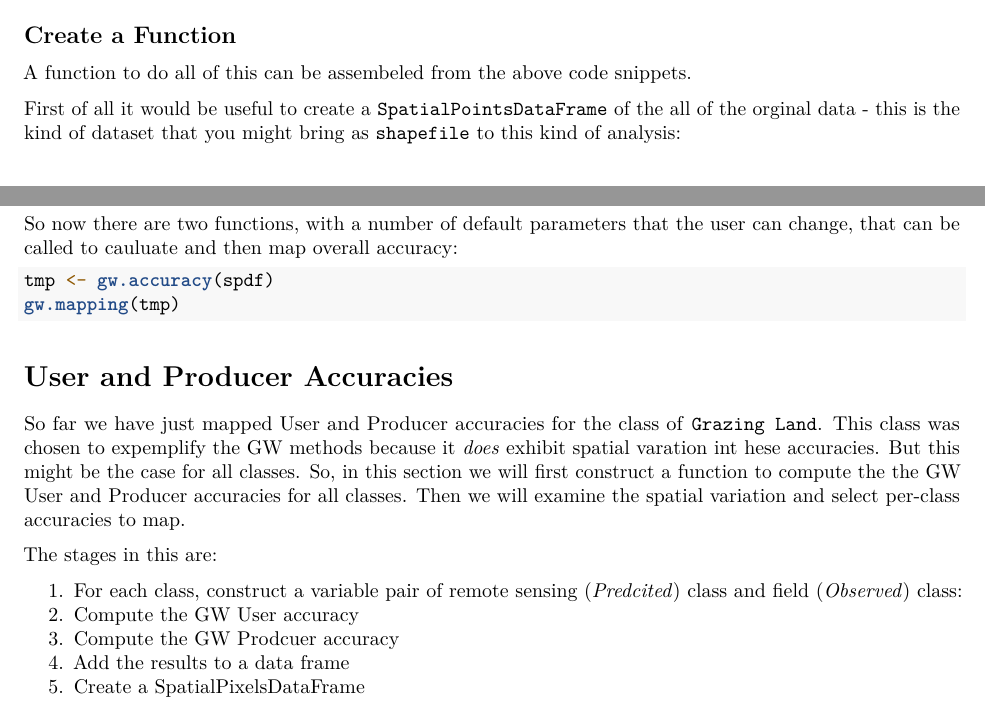
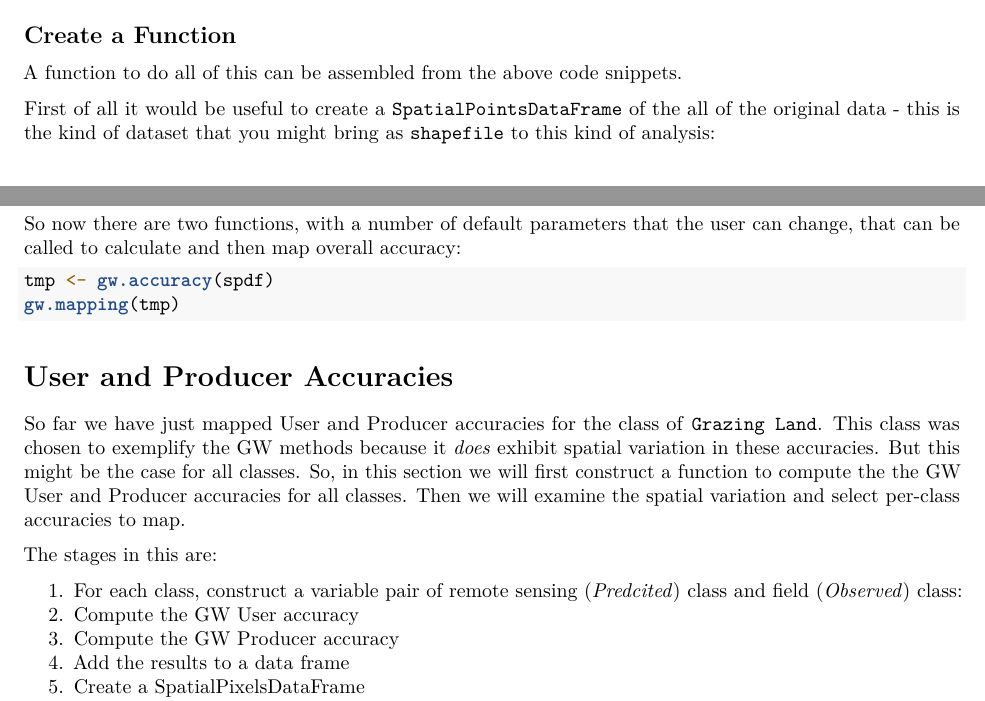
Before and after one commit to lexcomber/LexTrainingR, an R Markdown document (Putting_it_all_together.Rmd): two parts of pages 2 and 4 of 7, joined at a grey line, cut so that both start at the same text. Rendered offline with R 4.5, knitr and Pandoc, then LaTeX, with nearby package versions; some code elsewhere in the file could not run offline.

Commit message:
Add files via upload

````diff
--- a/Putting_it_all_together.Rmd
+++ b/Putting_it_all_together.Rmd
@@ -73,9 +73,9 @@ summary(gwr.ov)
 ```
 
 ## Create a Function
-A function to do all of this can be assembeled from the above code snippets.
+A function to do all of this can be assembled from the above code snippets.
 
-First of all it would be useful to create a `SpatialPointsDataFrame` of the all of the orginal data - this is the kind of dataset that you might bring as `shapefile` to this kind of analysis:
+First of all it would be useful to create a `SpatialPointsDataFrame` of the all of the original data - this is the kind of dataset that you might bring as `shapefile` to this kind of analysis:
 ```{r}
 spdf <- SpatialPointsDataFrame(coords = data[,2:3], data = data.frame(data))
 head(data.frame(spdf))
@@ -135,7 +135,7 @@ par(mar = c(0,0,1,0))
 gw.mapping(tmp)
 ```
 
-So now there are two functions, with a number of default parameters that the user can change,  that can be called to cauluate and then map overall accuracy:
+So now there are two functions, with a number of default parameters that the user can change,  that can be called to calculate and then map overall accuracy:
 ```{r eval=F}
 tmp <- gw.accuracy(spdf)
 gw.mapping(tmp)
@@ -143,13 +143,13 @@ gw.mapping(tmp)
 
 # User and Producer Accuracies
 
-So far we have just mapped User and Producer accuracies for the class of `Grazing Land`. This class was chosen to expemplify the GW methods because it *does* exhibit spatial varation int hese accuracies. But this might be the case for all classes. So, in this section we will first construct a function to compute the the GW User and Producer accuracies for all classes. Then we will examine the spatial variation and select per-class accuracies to map.
+So far we have just mapped User and Producer accuracies for the class of `Grazing Land`. This class was chosen to exemplify the GW methods because it *does* exhibit spatial variation in these accuracies. But this might be the case for all classes. So, in this section we will first construct a function to compute the the GW User and Producer accuracies for all classes. Then we will examine the spatial variation and select per-class accuracies to map.
 
 The stages in this are:
 
 1. For each class, construct a variable pair of remote sensing (*Predcited*) class and field (*Observed*) class:
 2. Compute the GW User accuracy
-3. Compute the GW Prodcuer accuracy
+3. Compute the GW Producer accuracy
 4. Add the results to a data frame
 5. Create a SpatialPixelsDataFrame
 6. Evaluate the variation of the GW accuracy measures
````
Also changed, not shown: Putting_it_all_together.Rmd (8 more changed lines), 1 other file.
